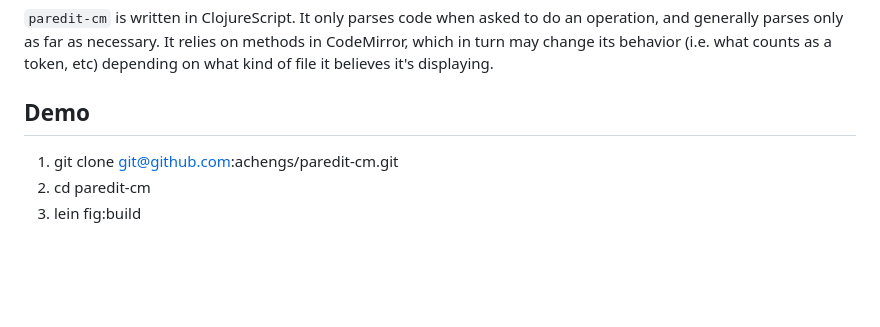
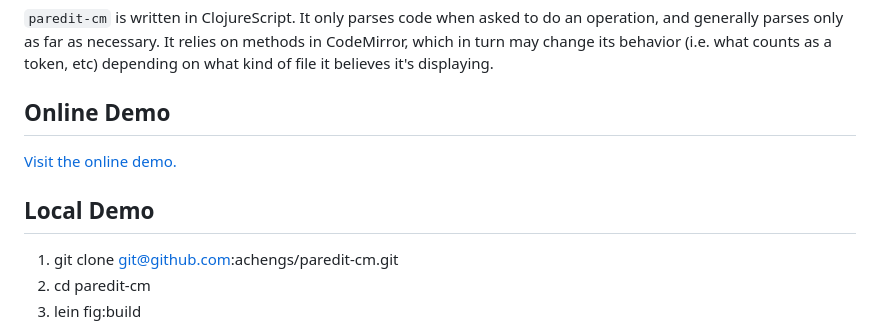
Before and after one commit to achengs/paredit-cm, a Markdown page: README.md, the part around the change. GitHub-like rendering; blank space fills up the shorter version.

Commit message:
feat: link to online demo

```diff
--- a/README.md
+++ b/README.md
@@ -8,7 +8,11 @@ All the Paredit operations from [EmacsWiki Paredit CheatSheet](https://emacswiki
 
 `paredit-cm` is written in ClojureScript. It only parses code when asked to do an operation, and generally parses only as far as necessary. It relies on methods in CodeMirror, which in turn may change its behavior (i.e. what counts as a token, etc) depending on what kind of file it believes it's displaying.
 
-## Demo
+## Online Demo
+
+[Visit the online demo.](https://achengs.github.io/)
+
+## Local Demo
 
 1. git clone git@github.com:achengs/paredit-cm.git
 1. cd paredit-cm
```
